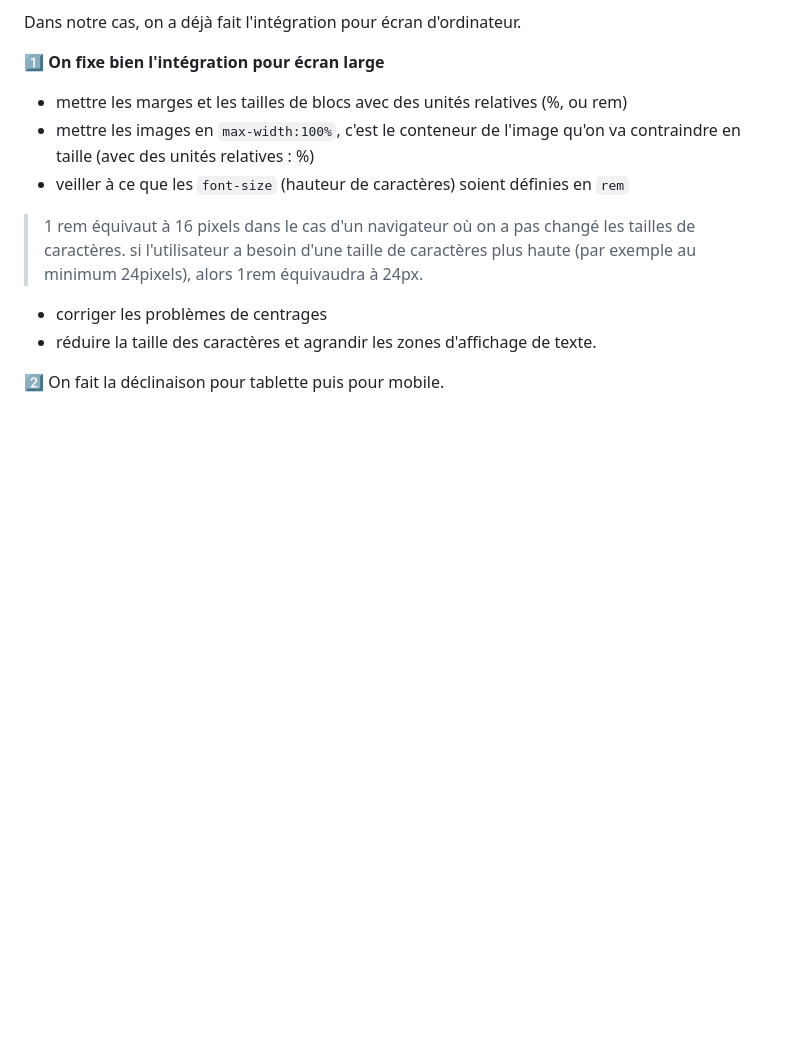
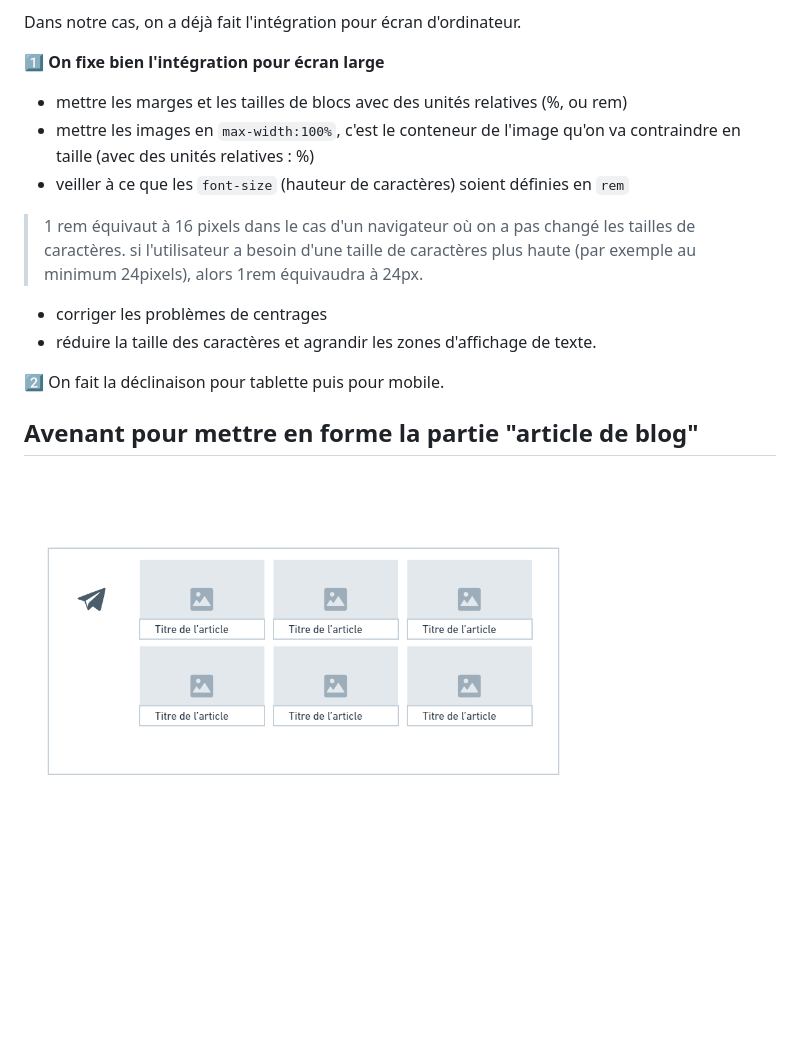
Before and after one commit to MamansDuCoeur/mamansducoeur.github.io, a Markdown page: README.md, the part around the change. GitHub-like rendering; blank space fills up the shorter version.

Commit message:
mise à jour du readme

```diff
--- a/README.md
+++ b/README.md
@@ -132,3 +132,8 @@ Dans notre cas, on a déjà fait l'intégration pour écran d'ordinateur.
 - réduire la taille des caractères et agrandir les zones d'affichage de texte.
 
 :two: On fait la déclinaison pour tablette puis pour mobile.
+
+
+## Avenant pour mettre en forme la partie "article de blog"
+
+![wireframe de la partie trappyblog](./docs/refonte-article-blog.png)
```
